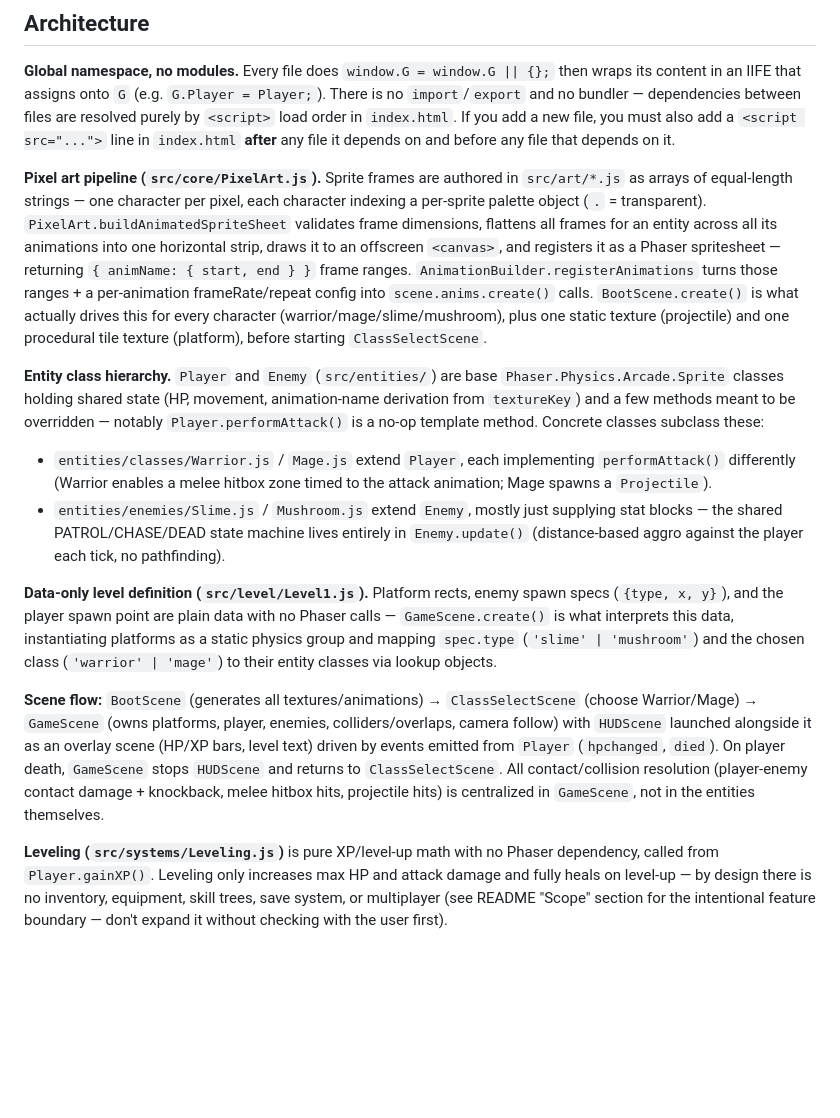
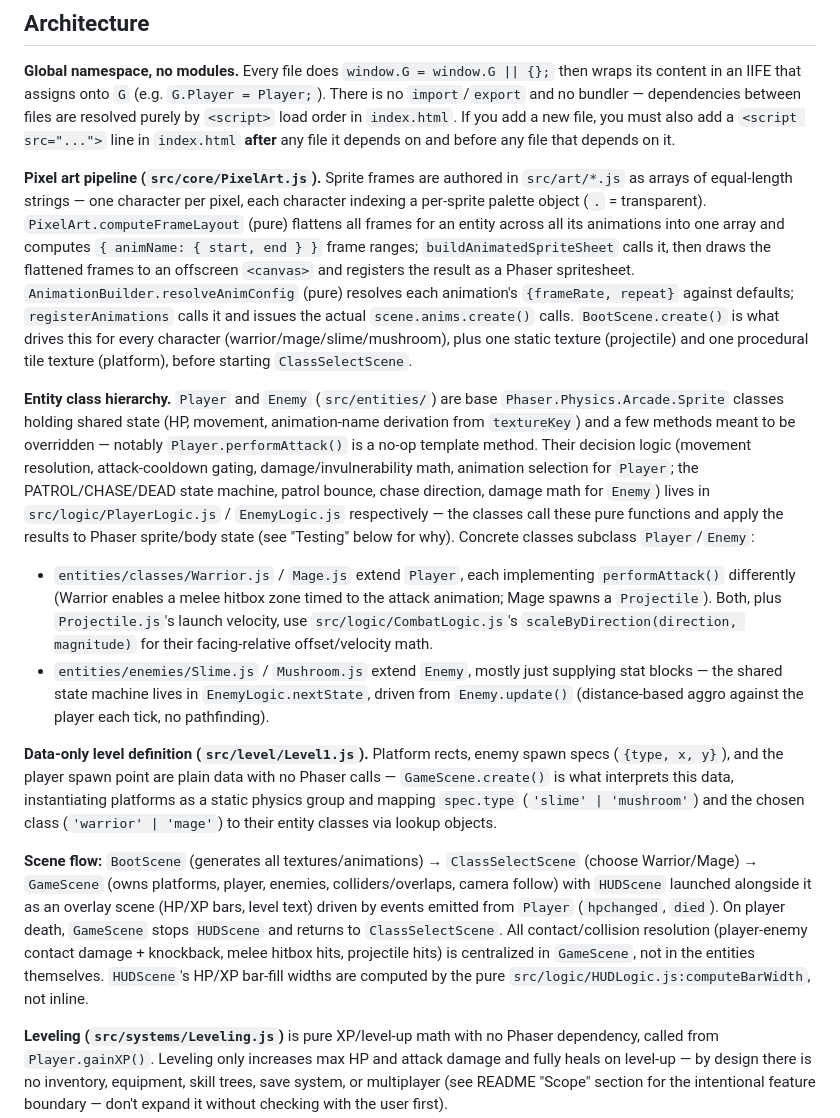
Before and after one commit to mtn819/mini-maple, a Markdown page: CLAUDE.md, the part around one of its changes. Drawn GitHub-style; blank space fills up the shorter version.

```diff
--- a/CLAUDE.md
+++ b/CLAUDE.md
@@ -52,24 +108,30 @@ depends on and before any file that depends on it.
 
 **Pixel art pipeline (`src/core/PixelArt.js`).** Sprite frames are authored in `src/art/*.js` as arrays
 of equal-length strings — one character per pixel, each character indexing a per-sprite palette object
-(`.` = transparent). `PixelArt.buildAnimatedSpriteSheet` validates frame dimensions, flattens all
-frames for an entity across all its animations into one horizontal strip, draws it to an offscreen
-`<canvas>`, and registers it as a Phaser spritesheet — returning `{ animName: { start, end } }` frame
-ranges. `AnimationBuilder.registerAnimations` turns those ranges + a per-animation frameRate/repeat
-config into `scene.anims.create()` calls. `BootScene.create()` is what actually drives this for every
-character (warrior/mage/slime/mushroom), plus one static texture (projectile) and one procedural tile
-texture (platform), before starting `ClassSelectScene`.
+(`.` = transparent). `PixelArt.computeFrameLayout` (pure) flattens all frames for an entity across all
+its animations into one array and computes `{ animName: { start, end } }` frame ranges;
+`buildAnimatedSpriteSheet` calls it, then draws the flattened frames to an offscreen `<canvas>` and
+registers the result as a Phaser spritesheet. `AnimationBuilder.resolveAnimConfig` (pure) resolves each
+animation's `{frameRate, repeat}` against defaults; `registerAnimations` calls it and issues the actual
+`scene.anims.create()` calls. `BootScene.create()` is what drives this for every character
+(warrior/mage/slime/mushroom), plus one static texture (projectile) and one procedural tile texture
+(platform), before starting `ClassSelectScene`.
 
 **Entity class hierarchy.** `Player` and `Enemy` (`src/entities/`) are base `Phaser.Physics.Arcade.Sprite`
 classes holding shared state (HP, movement, animation-name derivation from `textureKey`) and a few
-methods meant to be overridden — notably `Player.performAttack()` is a no-op template method. Concrete
-classes subclass these:
+methods meant to be overridden — notably `Player.performAttack()` is a no-op template method. Their
+decision logic (movement resolution, attack-cooldown gating, damage/invulnerability math, animation
+selection for `Player`; the PATROL/CHASE/DEAD state machine, patrol bounce, chase direction, damage math
+for `Enemy`) lives in `src/logic/PlayerLogic.js` / `EnemyLogic.js` respectively — the classes call these
+pure functions and apply the results to Phaser sprite/body state (see "Testing" below for why). Concrete
+classes subclass `Player`/`Enemy`:
 - `entities/classes/Warrior.js` / `Mage.js` extend `Player`, each implementing `performAttack()`
   differently (Warrior enables a melee hitbox zone timed to the attack animation; Mage spawns a
-  `Projectile`).
+  `Projectile`). Both, plus `Projectile.js`'s launch velocity, use `src/logic/CombatLogic.js`'s
+  `scaleByDirection(direction, magnitude)` for their facing-relative offset/velocity math.
 - `entities/enemies/Slime.js` / `Mushroom.js` extend `Enemy`, mostly just supplying stat blocks — the
-  shared PATROL/CHASE/DEAD state machine lives entirely in `Enemy.update()` (distance-based aggro
-  against the player each tick, no pathfinding).
+  shared state machine lives in `EnemyLogic.nextState`, driven from `Enemy.update()` (distance-based
+  aggro against the player each tick, no pathfinding).
 
 **Data-only level definition (`src/level/Level1.js`).** Platform rects, enemy spawn specs
 (`{type, x, y}`), and the player spawn point are plain data with no Phaser calls — `GameScene.create()`
@@ -82,7 +144,8 @@ Warrior/Mage) → `GameScene` (owns platforms, player, enemies, colliders/overla
 `HUDScene` launched alongside it as an overlay scene (HP/XP bars, level text) driven by events emitted
 from `Player` (`hpchanged`, `died`). On player death, `GameScene` stops `HUDScene` and returns to
 `ClassSelectScene`. All contact/collision resolution (player-enemy contact damage + knockback, melee
-hitbox hits, projectile hits) is centralized in `GameScene`, not in the entities themselves.
+hitbox hits, projectile hits) is centralized in `GameScene`, not in the entities themselves. `HUDScene`'s
+HP/XP bar-fill widths are computed by the pure `src/logic/HUDLogic.js:computeBarWidth`, not inline.
 
 **Leveling (`src/systems/Leveling.js`)** is pure XP/level-up math with no Phaser dependency, called from
 `Player.gainXP()`. Leveling only increases max HP and attack damage and fully heals on level-up — by
```
Also changed, not shown: other parts of CLAUDE.md (+61 -5 lines).
